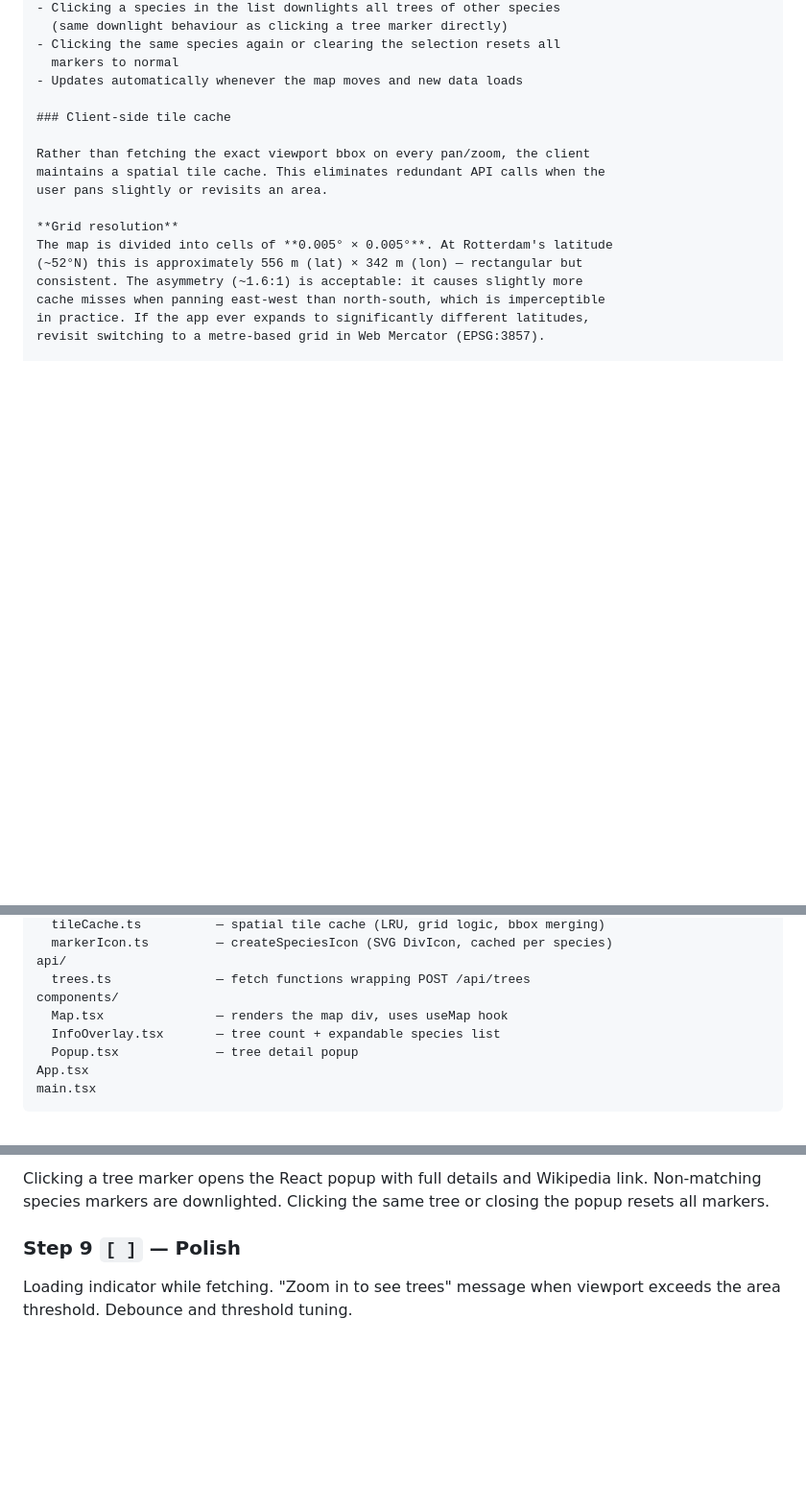
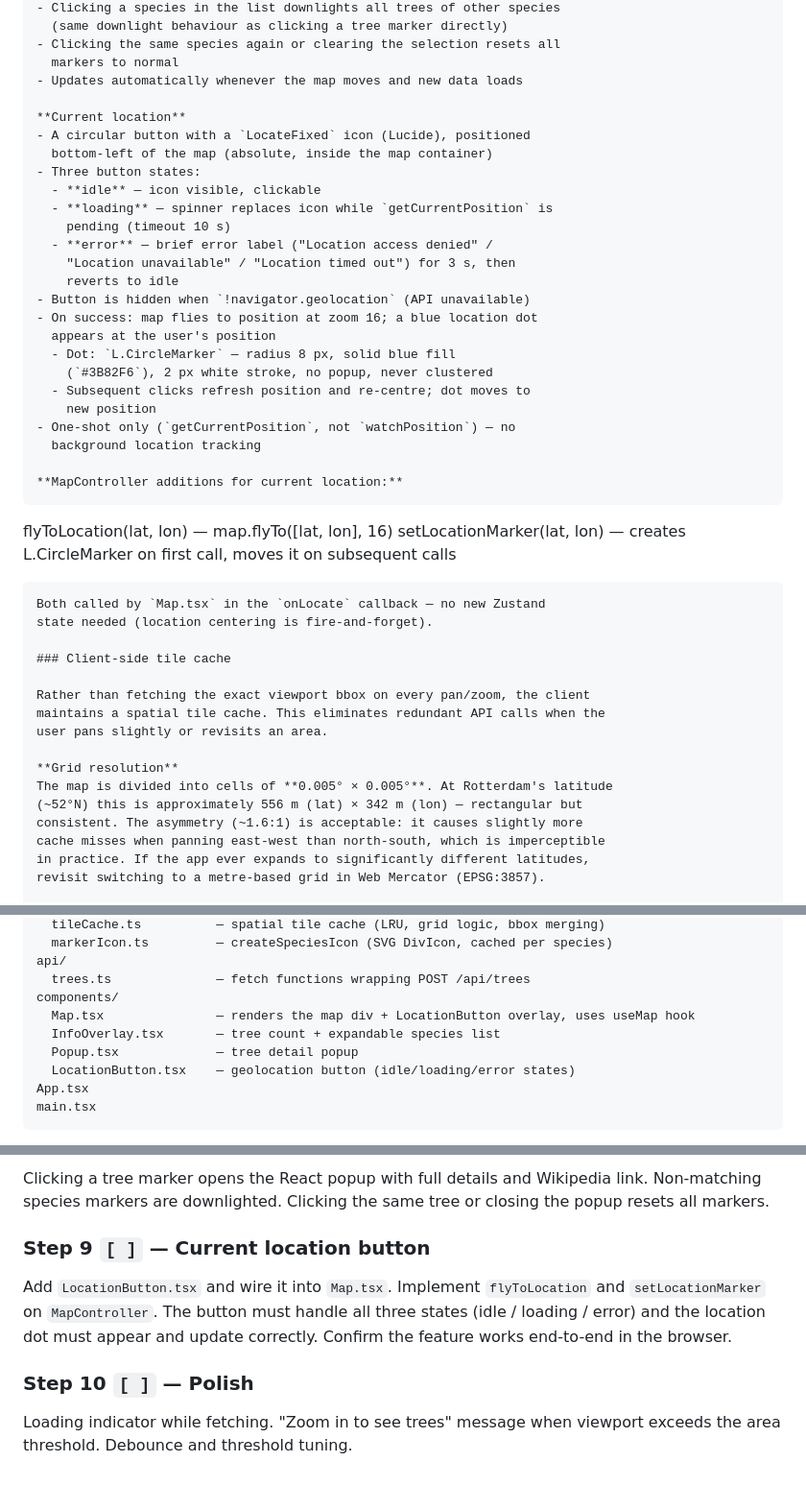
Before and after one commit to reinierf/trees, a Markdown page: HANDOFF.md, 3 parts joined by grey strips. Shown at 96% size. Drawn GitHub-style; blank space fills up the shorter version.

Commit message:
Add current location feature to HANDOFF.md
Specifies the LocationButton component (idle/loading/error states,
LocateFixed icon, 10 s timeout, 3 s error display), the blue
L.CircleMarker location dot, and two new MapController methods
(flyToLocation, setLocationMarker). Added as Step 9; former Step 9
Polish renumbered to Step 10.

Co-Authored-By: Claude Sonnet 4.6 <noreply@anthropic.com>

````diff
--- a/HANDOFF.md
+++ b/HANDOFF.md
@@ -277,6 +277,35 @@ React state (bbox, selectedSpecies, trees…)
 - Clicking the same species again or clearing the selection resets all
   markers to normal
 - Updates automatically whenever the map moves and new data loads
+
+**Current location**
+- A circular button with a `LocateFixed` icon (Lucide), positioned
+  bottom-left of the map (absolute, inside the map container)
+- Three button states:
+  - **idle** — icon visible, clickable
+  - **loading** — spinner replaces icon while `getCurrentPosition` is
+    pending (timeout 10 s)
+  - **error** — brief error label ("Location access denied" /
+    "Location unavailable" / "Location timed out") for 3 s, then
+    reverts to idle
+- Button is hidden when `!navigator.geolocation` (API unavailable)
+- On success: map flies to position at zoom 16; a blue location dot
+  appears at the user's position
+  - Dot: `L.CircleMarker` — radius 8 px, solid blue fill
+    (`#3B82F6`), 2 px white stroke, no popup, never clustered
+  - Subsequent clicks refresh position and re-centre; dot moves to
+    new position
+- One-shot only (`getCurrentPosition`, not `watchPosition`) — no
+  background location tracking
+
+**MapController additions for current location:**
+```
+flyToLocation(lat, lon)        — map.flyTo([lat, lon], 16)
+setLocationMarker(lat, lon)    — creates L.CircleMarker on first call,
+                                  moves it on subsequent calls
+```
+Both called by `Map.tsx` in the `onLocate` callback — no new Zustand
+state needed (location centering is fire-and-forget).
 
 ### Client-side tile cache
 
@@ -560,9 +589,10 @@ map/
 api/
   trees.ts              — fetch functions wrapping POST /api/trees
 components/
-  Map.tsx               — renders the map div, uses useMap hook
+  Map.tsx               — renders the map div + LocationButton overlay, uses useMap hook
   InfoOverlay.tsx       — tree count + expandable species list
   Popup.tsx             — tree detail popup
+  LocationButton.tsx    — geolocation button (idle/loading/error states)
 App.tsx
 main.tsx
 ```
@@ -691,6 +721,13 @@ Clicking a tree marker opens the React popup with full details and Wikipedia
 link. Non-matching species markers are downlighted. Clicking the same tree
 or closing the popup resets all markers.
 
-### Step 9 `[ ]` — Polish
+### Step 9 `[ ]` — Current location button
+Add `LocationButton.tsx` and wire it into `Map.tsx`. Implement
+`flyToLocation` and `setLocationMarker` on `MapController`. The button
+must handle all three states (idle / loading / error) and the location
+dot must appear and update correctly. Confirm the feature works end-to-end
+in the browser.
+
+### Step 10 `[ ]` — Polish
 Loading indicator while fetching. "Zoom in to see trees" message when
 viewport exceeds the area threshold. Debounce and threshold tuning.
````
